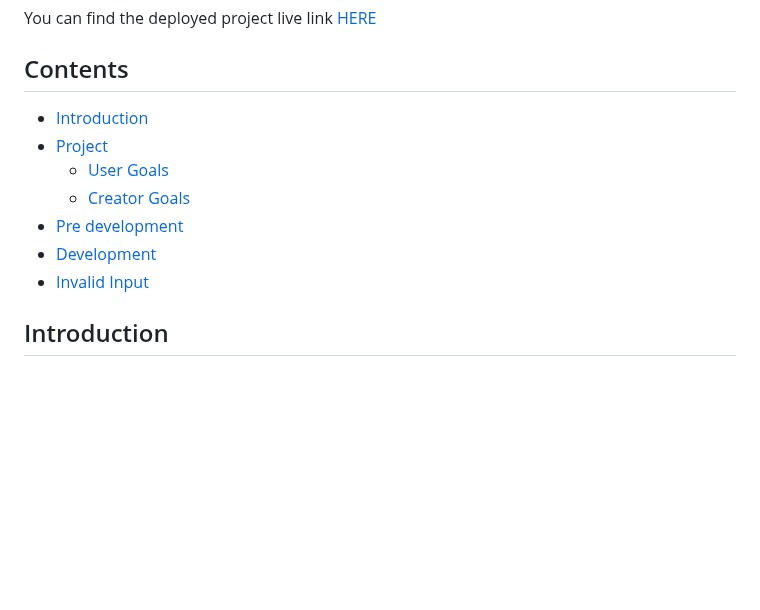
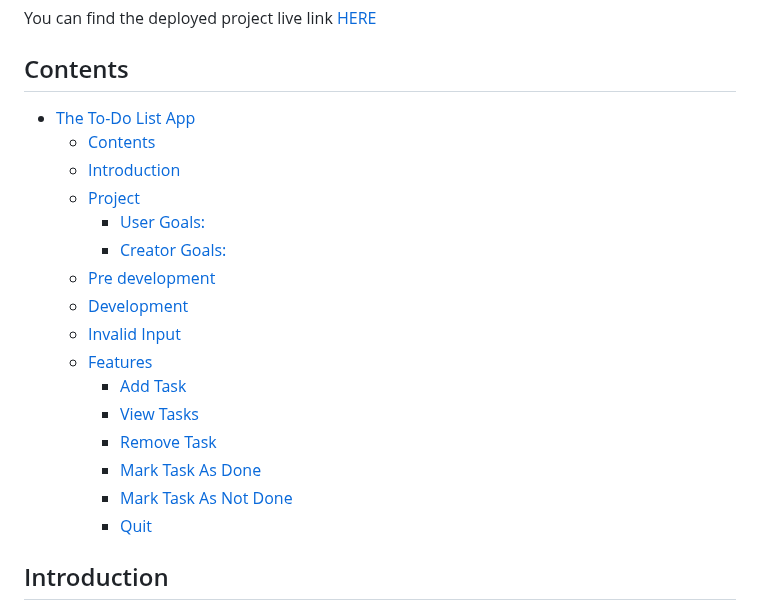
Before and after one commit to devnickocodes/to-do-list-project, a Markdown page: README.md, the part around the change. Drawn GitHub-style; blank space fills up the shorter version.

Commit message:
add the features sections to the contents section

```diff
--- a/README.md
+++ b/README.md
@@ -5,13 +5,23 @@ You can find the deployed project live link [HERE](https://to-do-app-project-d0d
 
 ## Contents
 
-- [Introduction](#introduction)
-- [Project](#project)
-  - [User Goals](#user-goals)
-  - [Creator Goals](#creator-goals)
-- [Pre development](#pre-development)
-- [Development](#development)
-- [Invalid Input](#invalid-input)
+- [The To-Do List App](#the-to-do-list-app)
+  - [Contents](#contents)
+  - [Introduction](#introduction)
+  - [Project](#project)
+    - [User Goals:](#user-goals)
+    - [Creator Goals:](#creator-goals)
+  - [Pre development](#pre-development)
+  - [Development](#development)
+  - [Invalid Input](#invalid-input)
+  - [Features](#features)
+    - [Add Task](#add-task)
+    - [View Tasks](#view-tasks)
+    - [Remove Task](#remove-task)
+    - [Mark Task As Done](#mark-task-as-done)
+    - [Mark Task As Not Done](#mark-task-as-not-done)
+    - [Quit](#quit)
+
 
 ## Introduction
 
```
